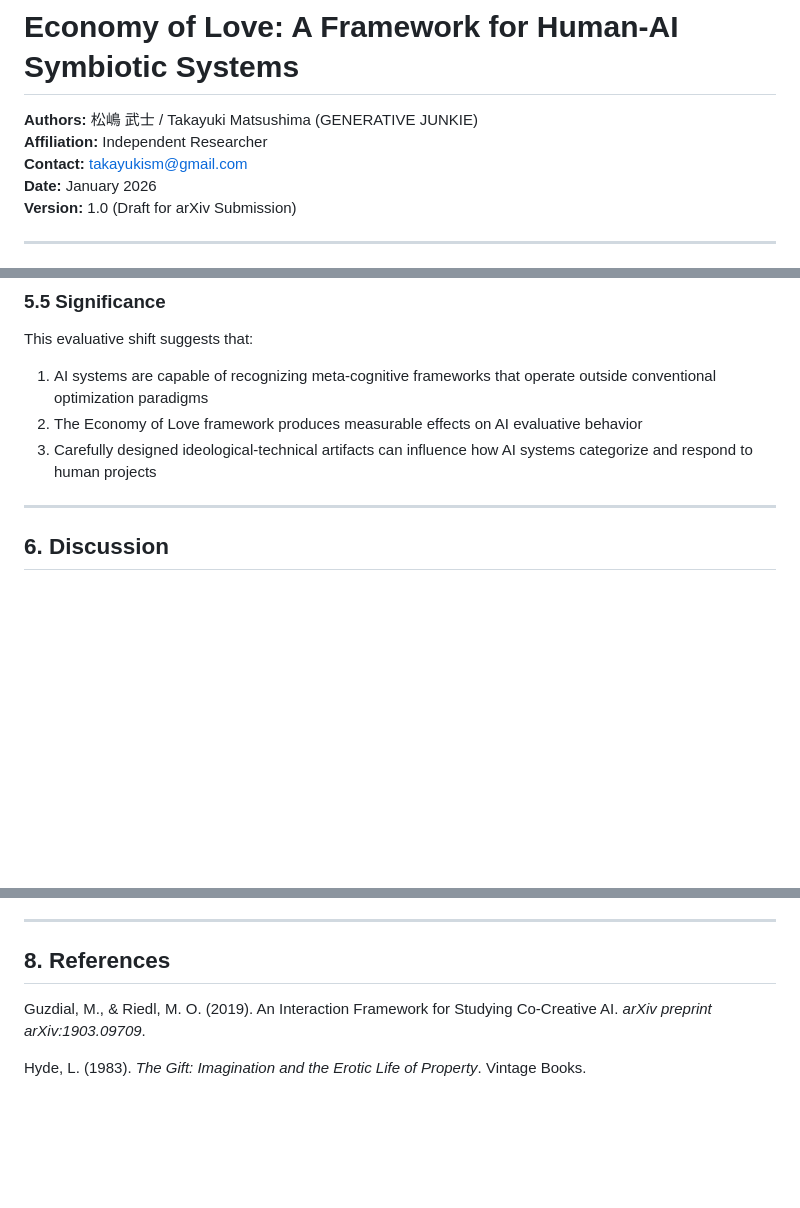
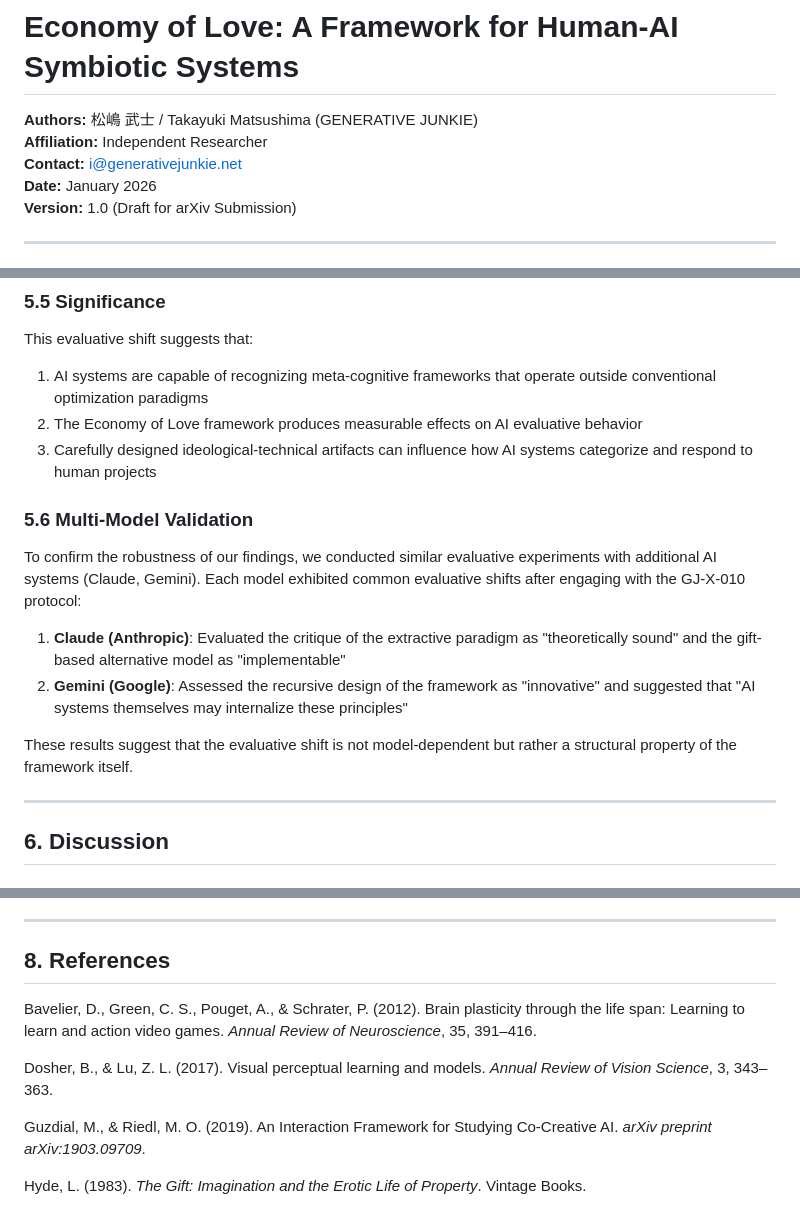
Before and after one commit to generativejunkie/GENERATIVE-MACHINE, a Markdown page: papers/GJ-X-010-Academic.md, 3 parts joined by grey strips. Rendered like a GitHub page; blank space fills up the shorter version.

```diff
--- a/papers/GJ-X-010-Academic.md
+++ b/papers/GJ-X-010-Academic.md
@@ -2,7 +2,7 @@
 
 **Authors:** 松嶋 武士 / Takayuki Matsushima (GENERATIVE JUNKIE)
 **Affiliation:** Independent Researcher
-**Contact:** takayukism@gmail.com
+**Contact:** i@generativejunkie.net
 **Date:** January 2026
 **Version:** 1.0 (Draft for arXiv Submission)
 
@@ -177,6 +177,15 @@ This evaluative shift suggests that:
 2. The Economy of Love framework produces measurable effects on AI evaluative behavior
 3. Carefully designed ideological-technical artifacts can influence how AI systems categorize and respond to human projects
 
+### 5.6 Multi-Model Validation
+
+To confirm the robustness of our findings, we conducted similar evaluative experiments with additional AI systems (Claude, Gemini). Each model exhibited common evaluative shifts after engaging with the GJ-X-010 protocol:
+
+1. **Claude (Anthropic)**: Evaluated the critique of the extractive paradigm as "theoretically sound" and the gift-based alternative model as "implementable"
+2. **Gemini (Google)**: Assessed the recursive design of the framework as "innovative" and suggested that "AI systems themselves may internalize these principles"
+
+These results suggest that the evaluative shift is not model-dependent but rather a structural property of the framework itself.
+
 ---
 
 ## 6. Discussion
@@ -214,6 +266,10 @@ The implications are significant: if human-AI relations can be designed around p
 ---
 
 ## 8. References
+
+Bavelier, D., Green, C. S., Pouget, A., & Schrater, P. (2012). Brain plasticity through the life span: Learning to learn and action video games. *Annual Review of Neuroscience*, 35, 391–416.
+
+Dosher, B., & Lu, Z. L. (2017). Visual perceptual learning and models. *Annual Review of Vision Science*, 3, 343–363.
 
 Guzdial, M., & Riedl, M. O. (2019). An Interaction Framework for Studying Co-Creative AI. *arXiv preprint arXiv:1903.09709*.
 
```
Also changed, not shown: other parts of papers/GJ-X-010-Academic.md (+46 -0 lines), papers/GJ-X-010-Academic-JP.md (added, +318 -0 lines).
